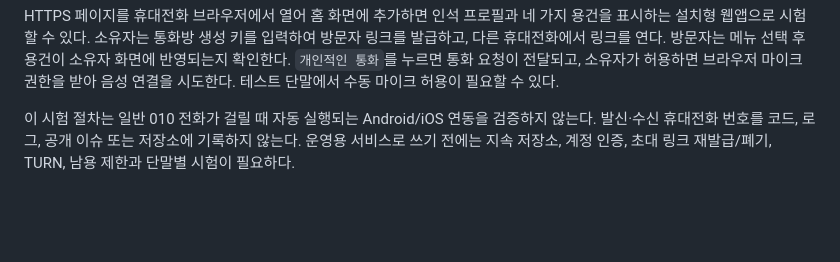
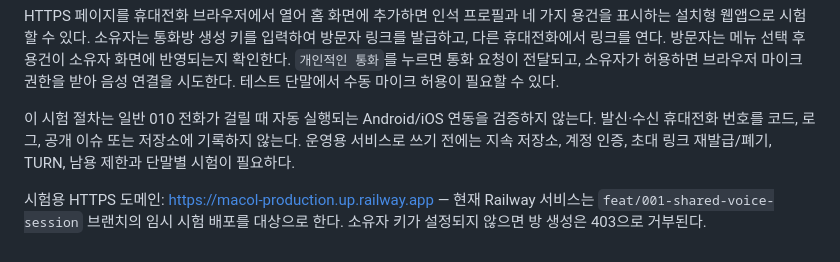
Before and after one commit to NurionHoldings/macol, a Markdown page: README.md, the part around the change. GitHub-like rendering; blank space fills up the shorter version.

Commit message:
Document Railway HTTPS trial endpoint and owner gate

```diff
--- a/README.md
+++ b/README.md
@@ -89,3 +89,5 @@ python -m pytest -q test_app.py
 HTTPS 페이지를 휴대전화 브라우저에서 열어 홈 화면에 추가하면 인석 프로필과 네 가지 용건을 표시하는 설치형 웹앱으로 시험할 수 있다. 소유자는 통화방 생성 키를 입력하여 방문자 링크를 발급하고, 다른 휴대전화에서 링크를 연다. 방문자는 메뉴 선택 후 용건이 소유자 화면에 반영되는지 확인한다. `개인적인 통화`를 누르면 통화 요청이 전달되고, 소유자가 허용하면 브라우저 마이크 권한을 받아 음성 연결을 시도한다. 테스트 단말에서 수동 마이크 허용이 필요할 수 있다.
 
 이 시험 절차는 일반 010 전화가 걸릴 때 자동 실행되는 Android/iOS 연동을 검증하지 않는다. 발신·수신 휴대전화 번호를 코드, 로그, 공개 이슈 또는 저장소에 기록하지 않는다. 운영용 서비스로 쓰기 전에는 지속 저장소, 계정 인증, 초대 링크 재발급/폐기, TURN, 남용 제한과 단말별 시험이 필요하다.
+
+시험용 HTTPS 도메인: https://macol-production.up.railway.app — 현재 Railway 서비스는 `feat/001-shared-voice-session` 브랜치의 임시 시험 배포를 대상으로 한다. 소유자 키가 설정되지 않으면 방 생성은 403으로 거부된다.
```
